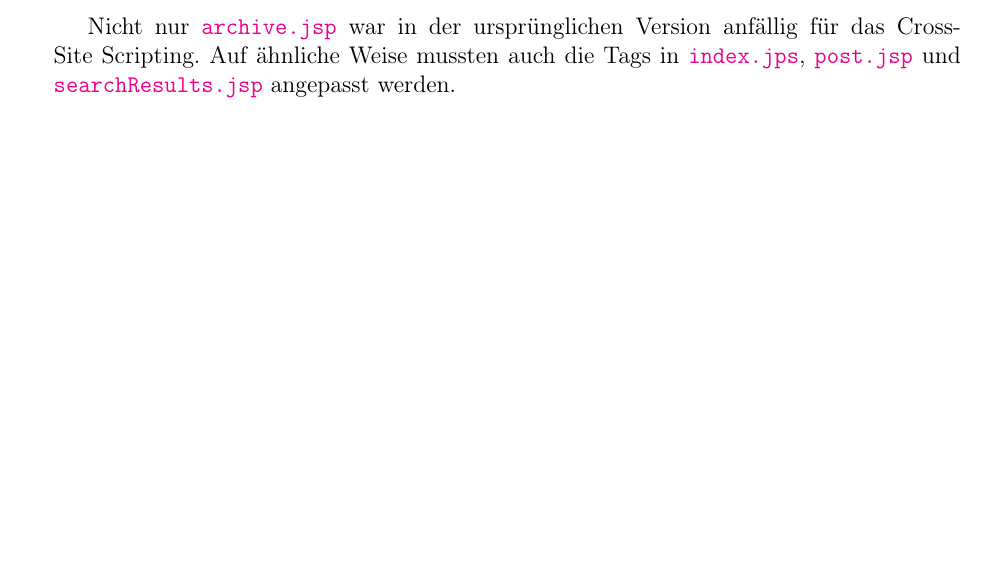
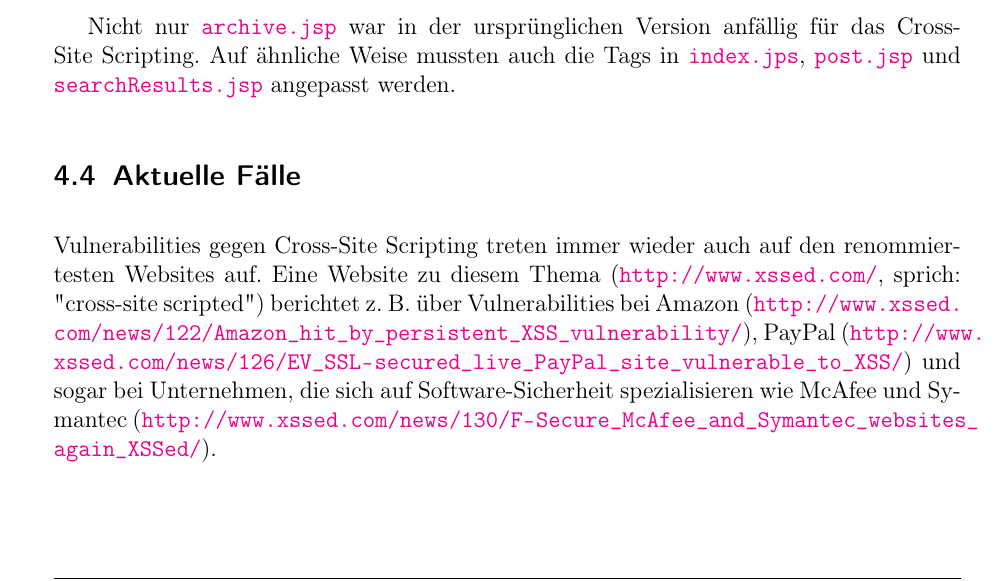
Before and after one commit to DavidMihola/ESSE-LAB1, a LaTeX document (protokoll.tex, which reads lab1c_app1.tex): part of page 17 of 19, cut so that both start at the same text. Compiled offline with pdfLaTeX.

Commit message:
add section "Aktuelle Fälle" to lab1c_app1.tex

```diff
--- a/lab1c_app1.tex
+++ b/lab1c_app1.tex
@@ -155,3 +155,7 @@ Man beachte, dass zwei weitere Veränderungen notwendig sind, um die EL-Tags ver
 \end{enumerate}
 
 Nicht nur \url{archive.jsp} war in der ursprünglichen Version anfällig für das Cross-Site Scripting. Auf ähnliche Weise mussten auch die Tags in \url{index.jps}, \url{post.jsp} und \url{searchResults.jsp} angepasst werden.
+
+\subsection{Aktuelle Fälle}
+
+Vulnerabilities gegen Cross-Site Scripting treten immer wieder auch auf den renommiertesten Websites auf. Eine Website zu diesem Thema (\url{http://www.xssed.com/}, sprich: "cross-site scripted") berichtet z. B. über Vulnerabilities bei Amazon (\url{http://www.xssed.com/news/122/Amazon_hit_by_persistent_XSS_vulnerability/}), PayPal (\url{http://www.xssed.com/news/126/EV_SSL-secured_live_PayPal_site_vulnerable_to_XSS/}) und sogar bei Unternehmen, die sich auf Software-Sicherheit spezialisieren wie McAfee und Symantec (\url{http://www.xssed.com/news/130/F-Secure_McAfee_and_Symantec_websites_again_XSSed/}).
```
